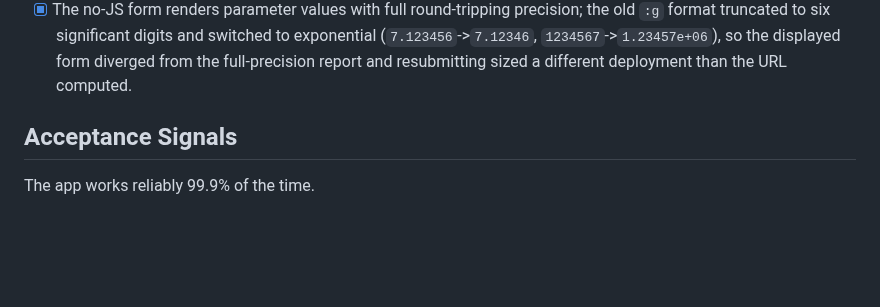
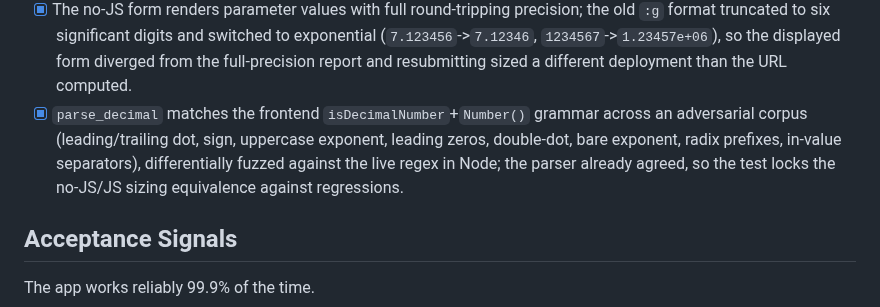
Before and after one commit to rxdt/ai_deployment_calculator, a Markdown page: specs/code_review.md, the part around the change. Drawn GitHub-style; blank space fills up the shorter version.

Commit message:
Record the parse_decimal frontend-grammar equivalence check in the spec - Note the differential-fuzz verification that parse_decimal already matches the   frontend Number() grammar, now locked by an adversarial corpus test.
Claude-code-review-7/7

```diff
--- a/specs/code_review.md
+++ b/specs/code_review.md
@@ -71,6 +71,7 @@ decimal parser instead of sending a report request the backend will default.
 - [x] A non-default-precision `/api/report` payload satisfies the frontend `hasSupportedComparisonRows`/`hasRequiredAssumptionRows` contracts (selected row matches submitted precision; the four precision and five assumption labels are present), guarding the live-app-breaking divergence class the sandbox-blocked Playwright suite cannot.
 - [x] Trailing blank repeated params (`weight_bits=8&weight_bits=`) reset the no-JS page like the JS form, which reads the last `URLSearchParams.getAll` value; the backend parses with `keep_blank_values=True` instead of dropping the blank and sizing the prior value.
 - [x] The no-JS form renders parameter values with full round-tripping precision; the old `:g` format truncated to six significant digits and switched to exponential (`7.123456`->`7.12346`, `1234567`->`1.23457e+06`), so the displayed form diverged from the full-precision report and resubmitting sized a different deployment than the URL computed.
+- [x] `parse_decimal` matches the frontend `isDecimalNumber`+`Number()` grammar across an adversarial corpus (leading/trailing dot, sign, uppercase exponent, leading zeros, double-dot, bare exponent, radix prefixes, in-value separators), differentially fuzzed against the live regex in Node; the parser already agreed, so the test locks the no-JS/JS sizing equivalence against regressions.
 
 ## Acceptance Signals
 
```
